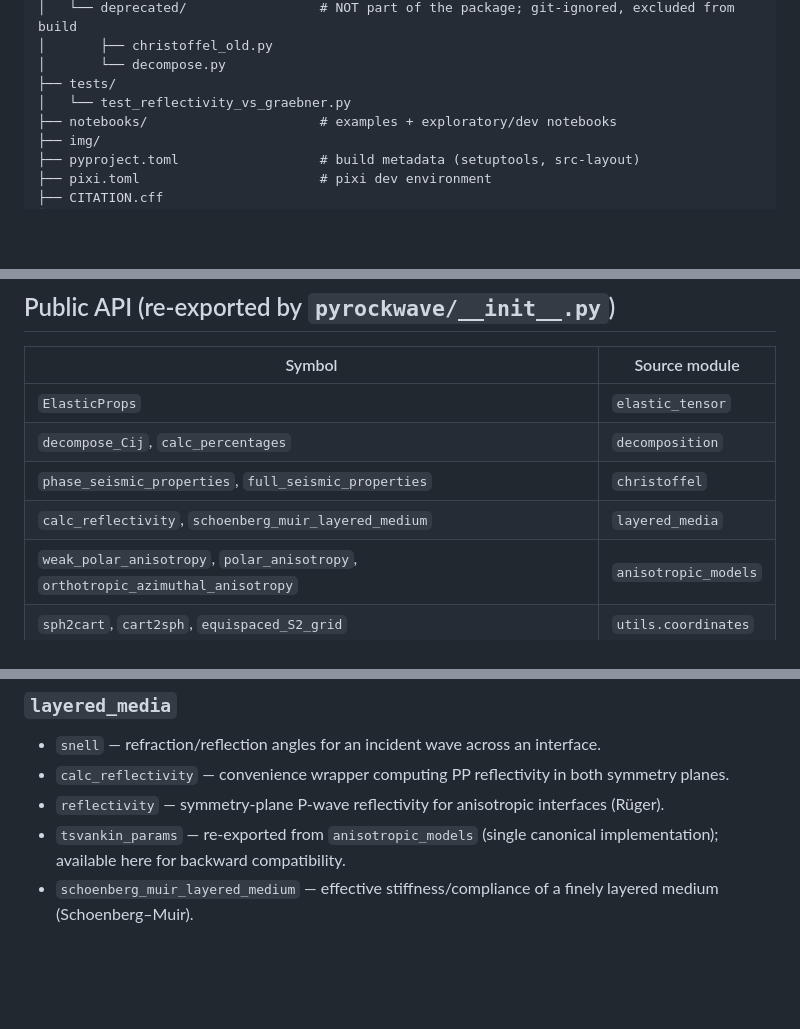
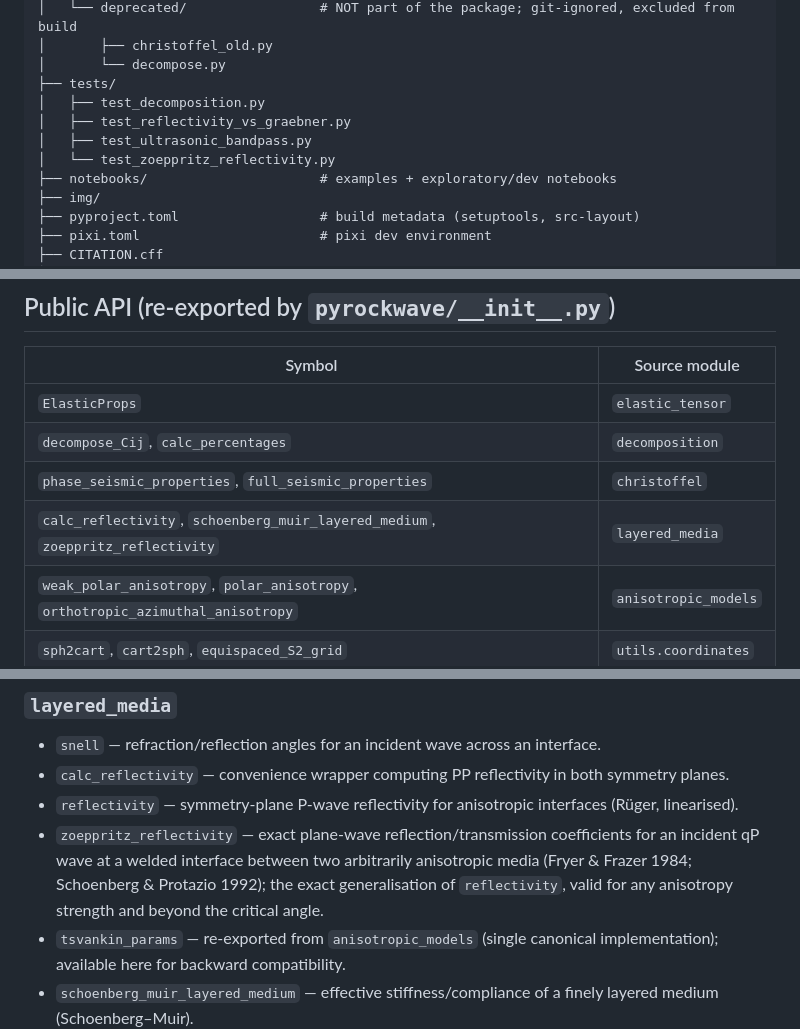
Before and after one commit to marcoalopez/PyRockWave, a Markdown page: STRUCTURE.md, 3 parts joined by grey strips. Drawn GitHub-style; blank space fills up the shorter version.

Commit message:
Document zoeppritz_reflectivity and new test files
Update STRUCTURE.md to reflect new functions and tests: add zoeppritz_reflectivity to layered_media module documentation with full description and references, clarify that reflectivity uses Rüger linearisation, and add new test files (decomposition, ultrasonic_bandpass, zoeppritz_reflectivity).

```diff
--- a/STRUCTURE.md
+++ b/STRUCTURE.md
@@ -30,7 +30,10 @@ PyRockWave/
 │       ├── christoffel_old.py
 │       └── decompose.py
 ├── tests/
-│   └── test_reflectivity_vs_graebner.py
+│   ├── test_decomposition.py
+│   ├── test_reflectivity_vs_graebner.py
+│   ├── test_ultrasonic_bandpass.py
+│   └── test_zoeppritz_reflectivity.py
 ├── notebooks/                      # examples + exploratory/dev notebooks
 ├── img/
 ├── pyproject.toml                  # build metadata (setuptools, src-layout)
@@ -50,7 +53,7 @@ and feature-based subpackages (`plotting/`, `utils/`).
 | `ElasticProps` | `elastic_tensor` |
 | `decompose_Cij`, `calc_percentages` | `decomposition` |
 | `phase_seismic_properties`, `full_seismic_properties` | `christoffel` |
-| `calc_reflectivity`, `schoenberg_muir_layered_medium` | `layered_media` |
+| `calc_reflectivity`, `schoenberg_muir_layered_medium`, `zoeppritz_reflectivity` | `layered_media` |
 | `weak_polar_anisotropy`, `polar_anisotropy`, `orthotropic_azimuthal_anisotropy` | `anisotropic_models` |
 | `sph2cart`, `cart2sph`, `equispaced_S2_grid` | `utils.coordinates` |
 | `rotate_stiffness_tensor` | `utils.tensor_tools` |
@@ -99,7 +102,8 @@ Public functions/classes only; names with a leading underscore are private helpe
 ### `layered_media`
 - `snell` — refraction/reflection angles for an incident wave across an interface.
 - `calc_reflectivity` — convenience wrapper computing PP reflectivity in both symmetry planes.
-- `reflectivity` — symmetry-plane P-wave reflectivity for anisotropic interfaces (Rüger).
+- `reflectivity` — symmetry-plane P-wave reflectivity for anisotropic interfaces (Rüger, linearised).
+- `zoeppritz_reflectivity` — exact plane-wave reflection/transmission coefficients for an incident qP wave at a welded interface between two arbitrarily anisotropic media (Fryer & Frazer 1984; Schoenberg & Protazio 1992); the exact generalisation of `reflectivity`, valid for any anisotropy strength and beyond the critical angle.
 - `tsvankin_params` — re-exported from `anisotropic_models` (single canonical implementation); available here for backward compatibility.
 - `schoenberg_muir_layered_medium` — effective stiffness/compliance of a finely layered medium (Schoenberg–Muir).
 
```
